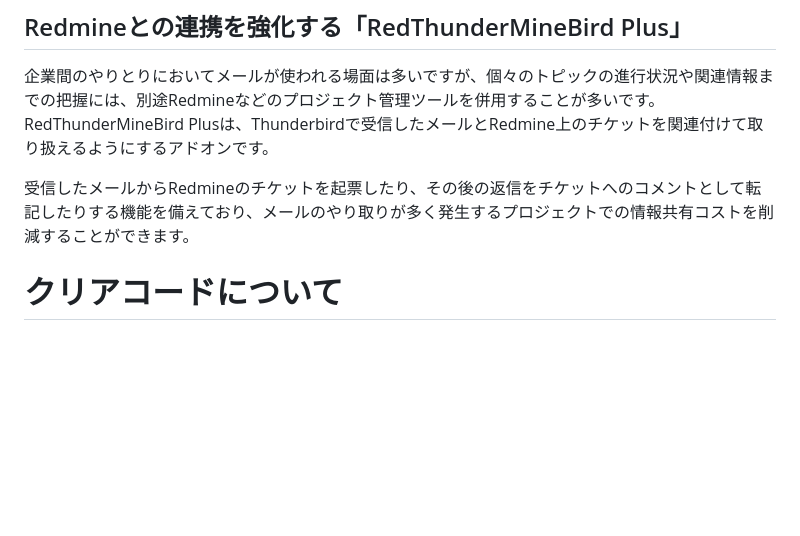
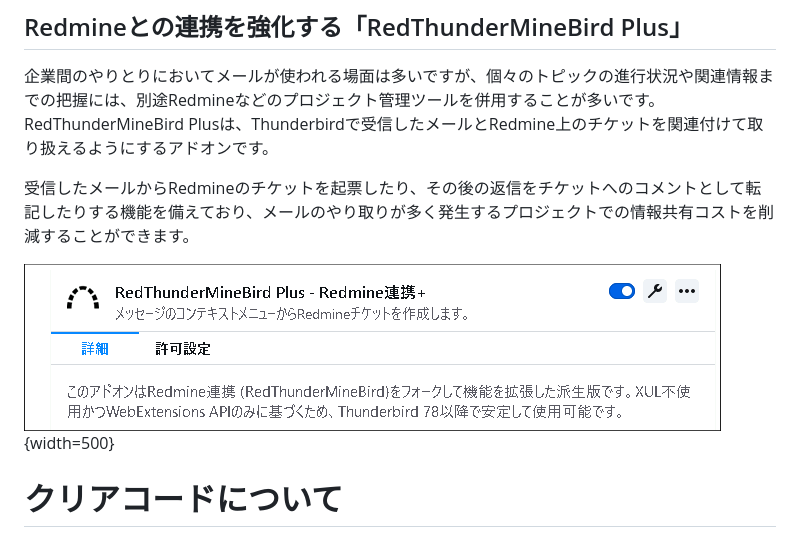
Before and after one commit to isabella232/firefox-support-common, a Markdown page: whitepaper/thunderbird.md, the part around the change. Rendered like a GitHub page; pictures changed too: whitepaper/redmine.png (added); blank space fills up the shorter version.

Commit message:
Add a screenshot for RedThunderMineBird
Signed-off-by: Fujimoto Seiji <fujimoto@clear-code.com>

```diff
--- a/whitepaper/thunderbird.md
+++ b/whitepaper/thunderbird.md
@@ -66,6 +66,8 @@ RedThunderMineBird Plusは、Thunderbirdで受信したメールとRedmine上の
 
 受信したメールからRedmineのチケットを起票したり、その後の返信をチケットへのコメントとして転記したりする機能を備えており、メールのやり取りが多く発生するプロジェクトでの情報共有コストを削減することができます。
 
+![](redmine.png){width=500}
+
 # クリアコードについて
 
 ![](clear-code.png)
```
